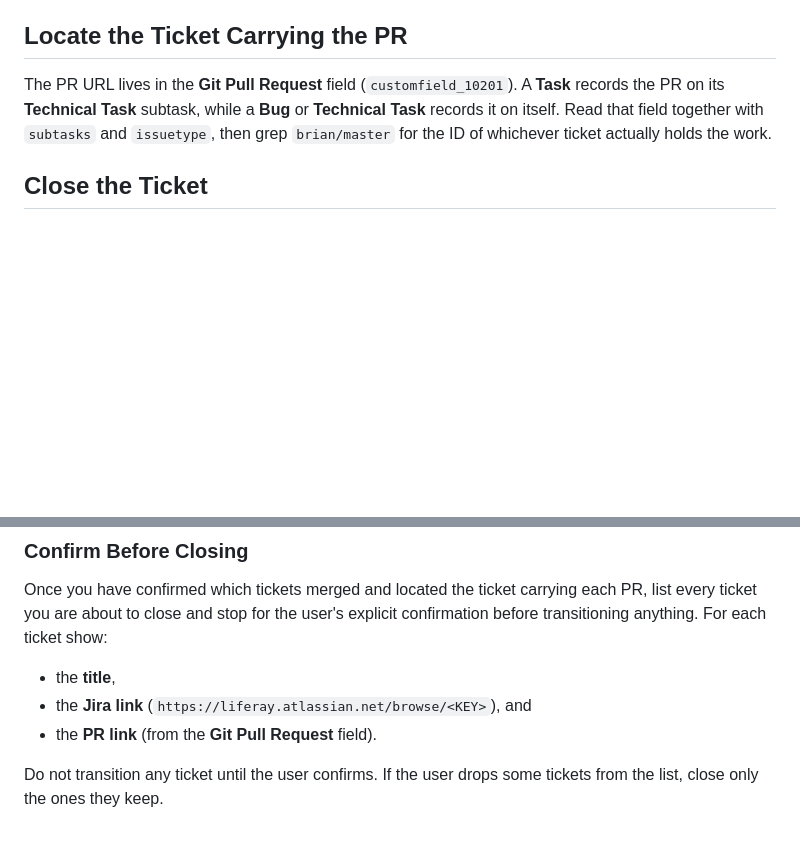
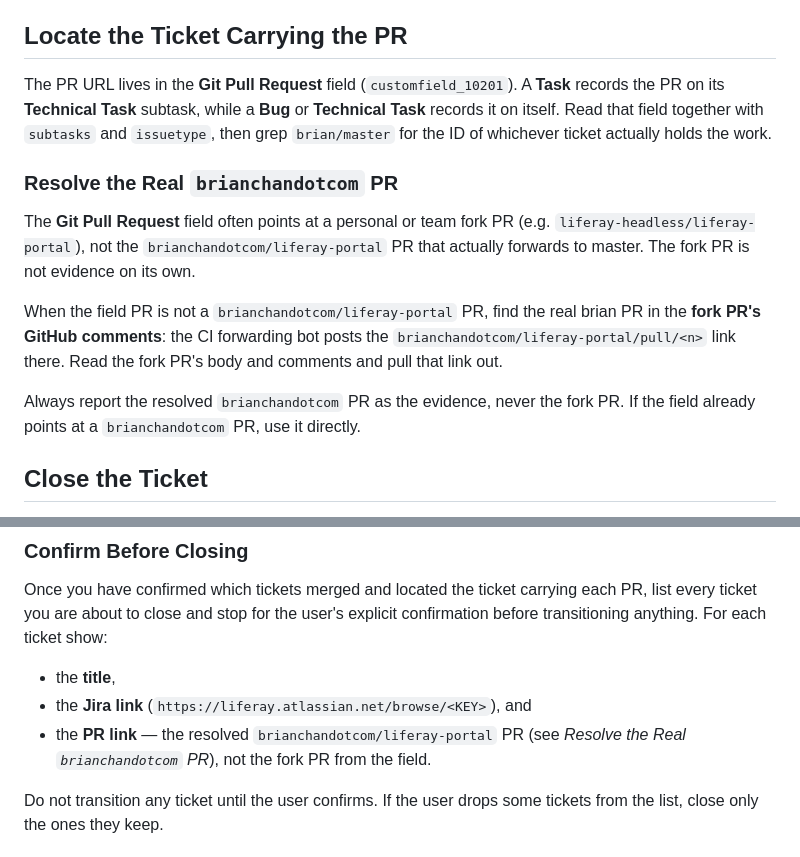
Before and after one commit to liferay-headless/liferay-headless, a Markdown page: skills/close-jira-tickets/SKILL.md, 2 parts joined by grey strips. Drawn GitHub-style; blank space fills up the shorter version.

Commit message:
Resolve the real brianchandotcom PR for close-jira-tickets evidence

```diff
--- a/skills/close-jira-tickets/SKILL.md
+++ b/skills/close-jira-tickets/SKILL.md
@@ -28,6 +28,20 @@ The PR URL lives in the **Git Pull Request** field (`customfield_10201`). A
 `subtasks` and `issuetype`, then grep `brian/master` for the ID of whichever
 ticket actually holds the work.
 
+### Resolve the Real `brianchandotcom` PR
+
+The **Git Pull Request** field often points at a personal or team fork PR (e.g.
+`liferay-headless/liferay-portal`), not the `brianchandotcom/liferay-portal` PR
+that actually forwards to master. The fork PR is not evidence on its own.
+
+When the field PR is not a `brianchandotcom/liferay-portal` PR, find the real
+brian PR in the **fork PR's GitHub comments**: the CI forwarding bot posts the
+`brianchandotcom/liferay-portal/pull/<n>` link there. Read the fork PR's body
+and comments and pull that link out.
+
+Always report the resolved `brianchandotcom` PR as the evidence, never the fork
+PR. If the field already points at a `brianchandotcom` PR, use it directly.
+
 ## Close the Ticket
 
 Transition IDs and screen fields vary by issue type and current status, so never
@@ -43,7 +57,8 @@ confirmation before transitioning anything. For each ticket show:
 
 - the **title**,
 - the **Jira link** (`https://liferay.atlassian.net/browse/<KEY>`), and
-- the **PR link** (from the **Git Pull Request** field).
+- the **PR link** — the resolved `brianchandotcom/liferay-portal` PR (see
+  *Resolve the Real `brianchandotcom` PR*), not the fork PR from the field.
 
 Do not transition any ticket until the user confirms. If the user drops some
 tickets from the list, close only the ones they keep.
```
